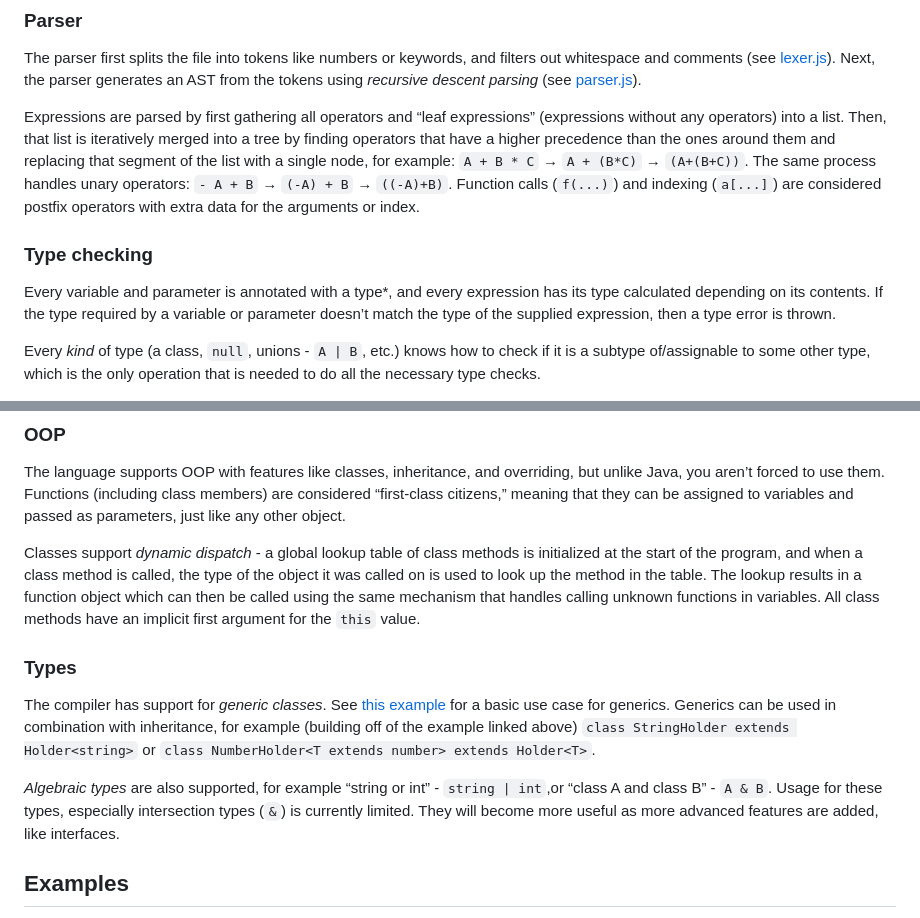
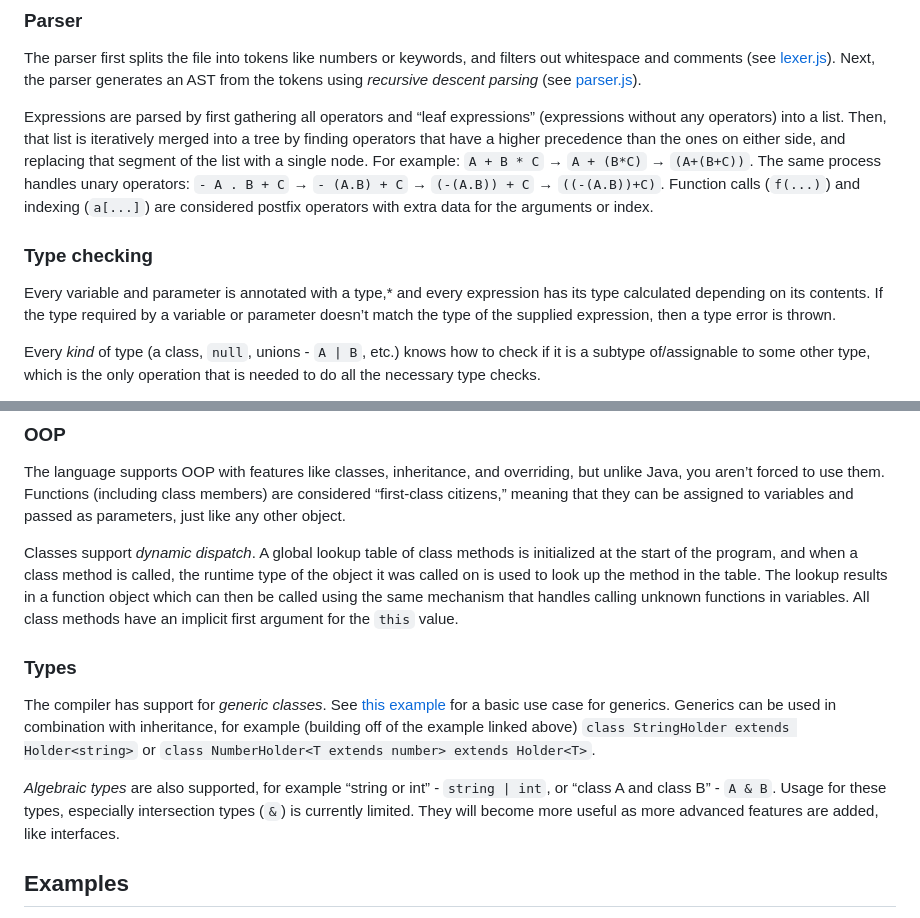
Before and after one commit to pusheeeeeeeen/minceraft, a Markdown page: README.md, 2 parts joined by grey strips. Drawn GitHub-style.

Commit message:
readme updates (riveting)

```diff
--- a/README.md
+++ b/README.md
@@ -10,11 +10,11 @@ This is a **compiler from a custom programming language to Minecraft commands**.
 
 The parser first splits the file into tokens like numbers or keywords, and filters out whitespace and comments (see [lexer.js](compiler/lexer.js)). Next, the parser generates an AST from the tokens using _recursive descent parsing_ (see [parser.js](compiler/parser.js)).
 
-Expressions are parsed by first gathering all operators and “leaf expressions” (expressions without any operators) into a list. Then, that list is iteratively merged into a tree by finding operators that have a higher precedence than the ones around them and replacing that segment of the list with a single node, for example: `A + B * C` → `A + (B*C)` → `(A+(B+C))`. The same process handles unary operators: `- A + B` → `(-A) + B` → `((-A)+B)`. Function calls (`f(...)`) and indexing (`a[...]`) are considered postfix operators with extra data for the arguments or index.
+Expressions are parsed by first gathering all operators and “leaf expressions” (expressions without any operators) into a list. Then, that list is iteratively merged into a tree by finding operators that have a higher precedence than the ones on either side, and replacing that segment of the list with a single node. For example: `A + B * C` → `A + (B*C)` → `(A+(B+C))`. The same process handles unary operators: `- A . B + C` → `- (A.B) + C` → `(-(A.B)) + C` → `((-(A.B))+C)`. Function calls (`f(...)`) and indexing (`a[...]`) are considered postfix operators with extra data for the arguments or index.
 
 ### Type checking
 
-Every variable and parameter is annotated with a type*, and every expression has its type calculated depending on its contents. If the type required by a variable or parameter doesn’t match the type of the supplied expression, then a type error is thrown.
+Every variable and parameter is annotated with a type,* and every expression has its type calculated depending on its contents. If the type required by a variable or parameter doesn’t match the type of the supplied expression, then a type error is thrown.
 
 Every _kind_ of type (a class, `null`, unions - `A | B`, etc.) knows how to check if it is a subtype of/assignable to some other type, which is the only operation that is needed to do all the necessary type checks.
 
@@ -38,13 +38,13 @@ _**Due to the limitations of the NBT format, the “heap” is stored as a compo
 
 The language supports OOP with features like classes, inheritance, and overriding, but unlike Java, you aren’t forced to use them. Functions (including class members) are considered “first-class citizens,” meaning that they can be assigned to variables and passed as parameters, just like any other object.
 
-Classes support _dynamic dispatch_ - a global lookup table of class methods is initialized at the start of the program, and when a class method is called, the type of the object it was called on is used to look up the method in the table. The lookup results in a function object which can then be called using the same mechanism that handles calling unknown functions in variables. All class methods have an implicit first argument for the `this` value.
+Classes support _dynamic dispatch_. A global lookup table of class methods is initialized at the start of the program, and when a class method is called, the runtime type of the object it was called on is used to look up the method in the table. The lookup results in a function object which can then be called using the same mechanism that handles calling unknown functions in variables. All class methods have an implicit first argument for the `this` value.
 
 ### Types
 
 The compiler has support for _generic classes_. See [this example](programs/holder.txt) for a basic use case for generics. Generics can be used in combination with inheritance, for example (building off of the example linked above) `class StringHolder extends Holder<string>` or `class NumberHolder<T extends number> extends Holder<T>`.
 
-_Algebraic types_ are also supported, for example “string or int” - `string | int`,or “class A and class B” - `A & B`. Usage for these types, especially intersection types (`&`) is currently limited. They will become more useful as more advanced features are added, like interfaces.
+_Algebraic types_ are also supported, for example “string or int” - `string | int`, or “class A and class B” - `A & B`. Usage for these types, especially intersection types (`&`) is currently limited. They will become more useful as more advanced features are added, like interfaces.
 
 ## Examples
 
```
Also changed, not shown: other parts of README.md (+5 -5 lines).
